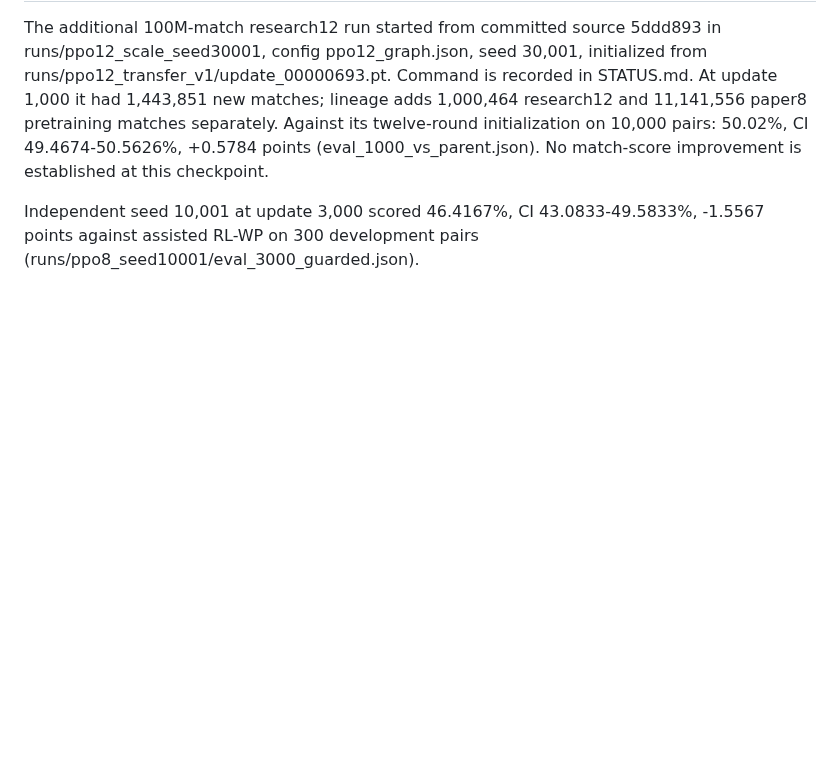
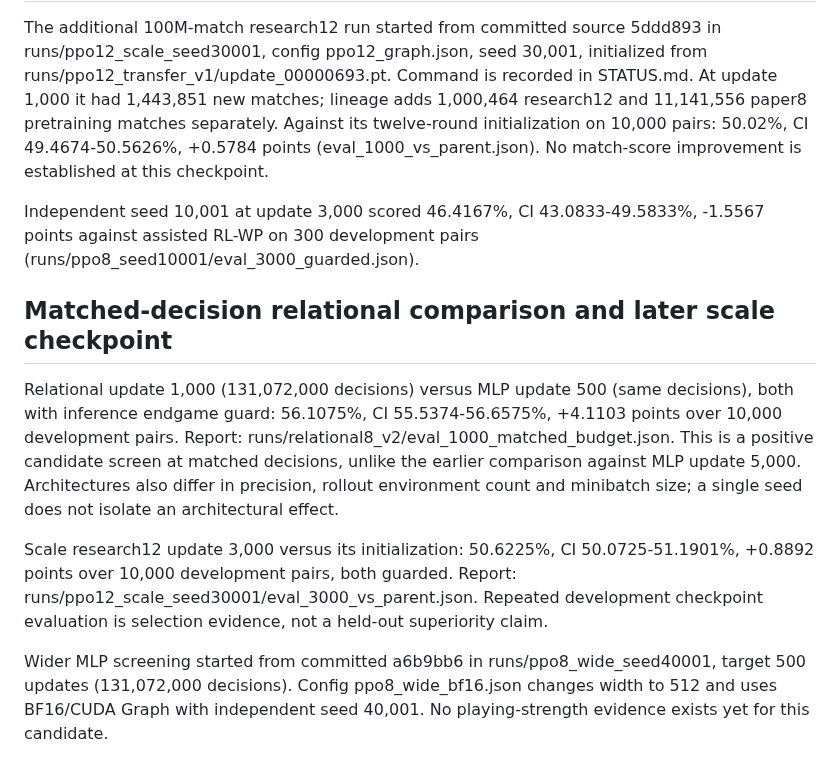
Before and after one commit to sheetau/koikoi, a Markdown page: docs/EXPERIMENTS.md, the part around the change. Drawn GitHub-style; blank space fills up the shorter version.

Commit message:
Record matched-budget relational gain and active scale progress

```diff
--- a/docs/EXPERIMENTS.md
+++ b/docs/EXPERIMENTS.md
@@ -130,3 +130,11 @@ Each uses 1,000 development pairs / 2,000 matches. Paired assisted-minus-control
 The additional 100M-match research12 run started from committed source 5ddd893 in runs/ppo12_scale_seed30001, config ppo12_graph.json, seed 30,001, initialized from runs/ppo12_transfer_v1/update_00000693.pt. Command is recorded in STATUS.md. At update 1,000 it had 1,443,851 new matches; lineage adds 1,000,464 research12 and 11,141,556 paper8 pretraining matches separately. Against its twelve-round initialization on 10,000 pairs: 50.02%, CI 49.4674-50.5626%, +0.5784 points (eval_1000_vs_parent.json). No match-score improvement is established at this checkpoint.
 
 Independent seed 10,001 at update 3,000 scored 46.4167%, CI 43.0833-49.5833%, -1.5567 points against assisted RL-WP on 300 development pairs (runs/ppo8_seed10001/eval_3000_guarded.json).
+
+## Matched-decision relational comparison and later scale checkpoint
+
+Relational update 1,000 (131,072,000 decisions) versus MLP update 500 (same decisions), both with inference endgame guard: 56.1075%, CI 55.5374-56.6575%, +4.1103 points over 10,000 development pairs. Report: runs/relational8_v2/eval_1000_matched_budget.json. This is a positive candidate screen at matched decisions, unlike the earlier comparison against MLP update 5,000. Architectures also differ in precision, rollout environment count and minibatch size; a single seed does not isolate an architectural effect.
+
+Scale research12 update 3,000 versus its initialization: 50.6225%, CI 50.0725-51.1901%, +0.8892 points over 10,000 development pairs, both guarded. Report: runs/ppo12_scale_seed30001/eval_3000_vs_parent.json. Repeated development checkpoint evaluation is selection evidence, not a held-out superiority claim.
+
+Wider MLP screening started from committed a6b9bb6 in runs/ppo8_wide_seed40001, target 500 updates (131,072,000 decisions). Config ppo8_wide_bf16.json changes width to 512 and uses BF16/CUDA Graph with independent seed 40,001. No playing-strength evidence exists yet for this candidate.
```
Also changed, not shown: docs/STATUS.md (+8 -6 lines).
